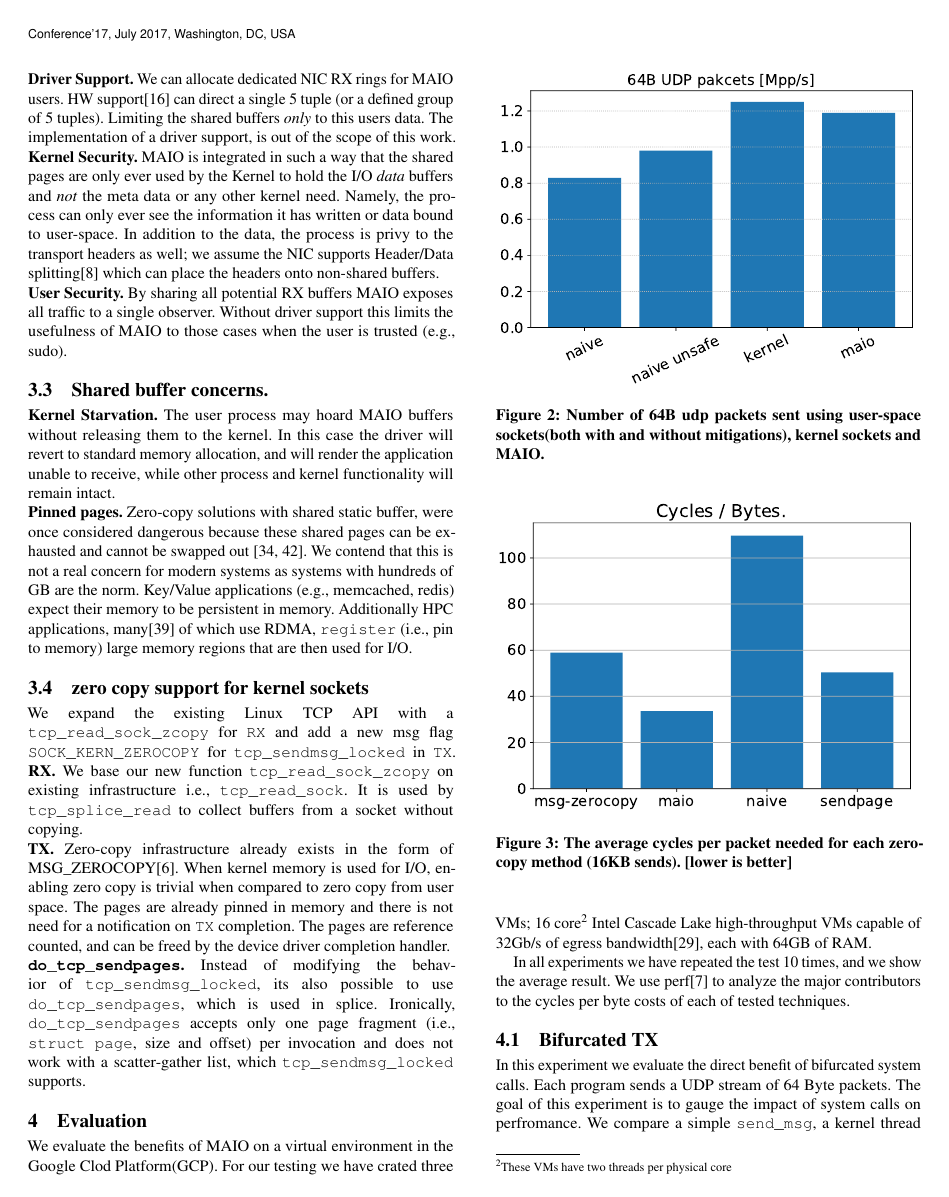
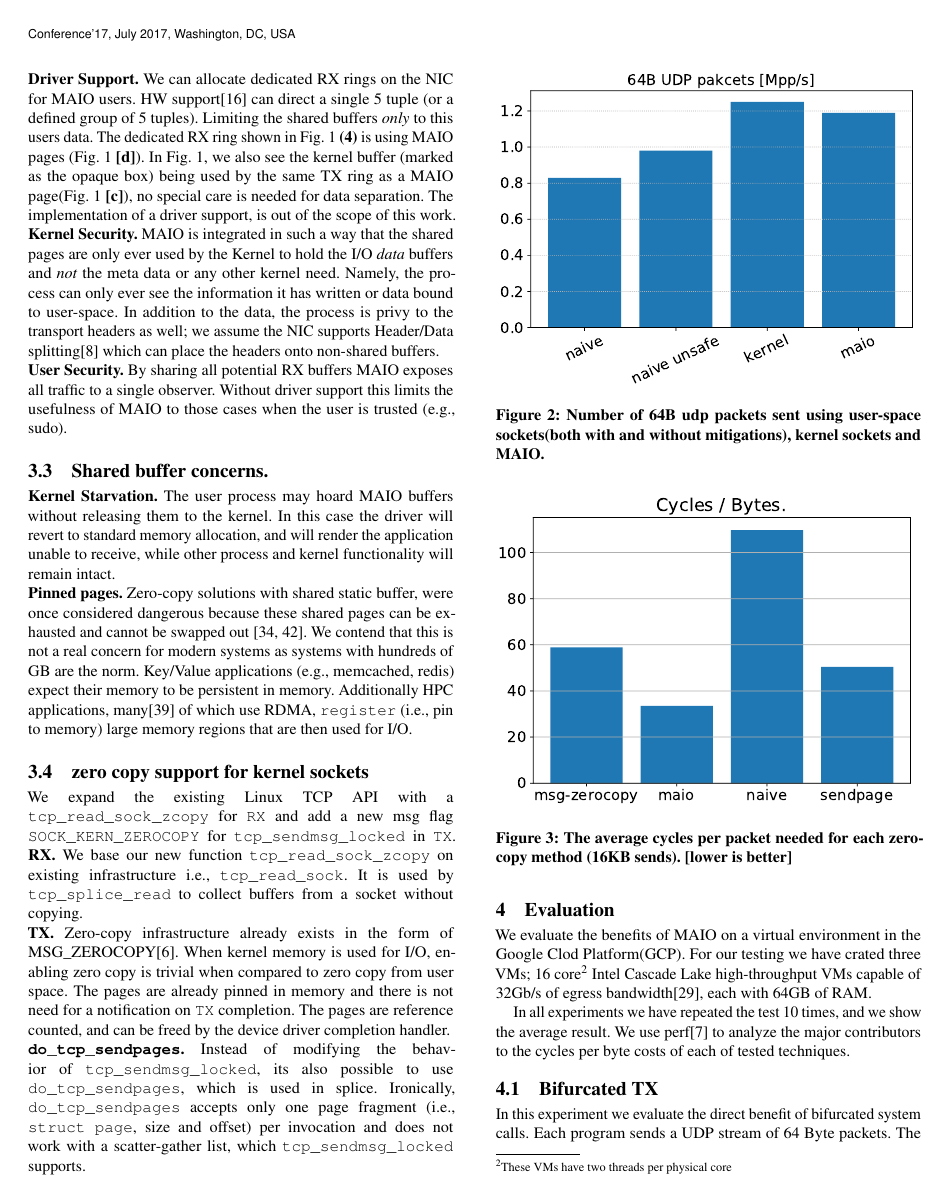
Before and after one commit to Markuze/KTCP_ZCOPY, a LaTeX paper (main.tex, which reads design.tex, eval.tex): page 4 of 6. Compiled offline with pdfLaTeX.

Commit message:
v3, some typos and figure references

```diff
--- a/design.tex
+++ b/design.tex
@@ -35,7 +35,7 @@ In additional dedicated kernel threads are used to perform memory operations i.e
 \subsection{Security}
 Such a solution initially razes concerns about the security and stability of the system, as the process now \emph{seemingly} has access to sensitive kernel memory.
 
-\noindent\textbf{Driver Support.} We can allocate dedicated NIC RX rings for \oursys users. HW support\cite{flow_direct} can direct a single 5 tuple (or a defined group of 5 tuples). Limiting the shared buffers \emph{only} to this users data. The implementation of a driver support, is out of the scope of this work.
+\noindent\textbf{Driver Support.} We can allocate dedicated RX rings on the NIC for \oursys users. HW support\cite{flow_direct} can direct a single 5 tuple (or a defined group of 5 tuples). Limiting the shared buffers \emph{only} to this users data. The dedicated RX ring shown in Fig. \ref{fig:our_sys} \textbf{(4)} is using \oursys pages (Fig. \ref{fig:our_sys} \textbf{[d]}). In Fig. \ref{fig:our_sys}, we also see the kernel buffer (marked as the opaque box) being used by the same TX ring as a \oursys page(Fig. \ref{fig:our_sys} \textbf{[c]}), no special care is needed for data separation. The implementation of a driver support, is out of the scope of this work.
 
 \noindent\textbf{Kernel Security.} \oursys is integrated in such a way that the shared pages are only ever used by the Kernel to hold the I/O \emph{data} buffers and \emph{not} the meta data or any other kernel need. Namely, the process can only ever see the information it has written or data bound to user-space. In addition to the data, the process is privy to the transport headers as well; we assume the NIC supports Header/Data splitting\cite{hds} which can place the headers onto non-shared buffers.
 
--- a/eval.tex
+++ b/eval.tex
@@ -17,7 +17,7 @@ For our testing we have crated three VMs; 16 core\footnote{These VMs have two th
 In all experiments we have repeated the test 10 times, and we show the average result. We use perf\cite{perf} to analyze the major contributors to the cycles per byte costs of each of tested techniques.
 
 \subsection{Bifurcated TX}\label{sec:eval_bif}
-In this experiment we evaluate the direct benefit of bifurcated system calls. Each program sends a UDP stream of 64 Byte packets. The goal of this experiment is to gauge the impact of system calls on perfromance. We compare a simple \texttt{send\_msg}, a kernel thread performing \texttt{kernel\_send\_msg} and \oursys. We run the naive version twice, once with \texttt{mitigations=off}\cite{mitigations} and once without this boot parameter. We present the number of sent datagrams per second in million packets per second(Mpp/s), the results are shown in Fig \ref{fig:pps}. We see that \texttt{mitigations}(naive unsafe in the figure) have a negative impact of 20\% on the performance of the naive \texttt{send\_msg}. Without mitigations a kernel thread and \oursys still perform better than the naive thread by 25\% and 20\% respectively.
+In this experiment we evaluate the direct benefit of bifurcated system calls. Each program sends a UDP stream of 64 Byte packets. The goal of this experiment is to gauge the impact of system calls on performance. We compare a simple \texttt{send\_msg}, a kernel thread performing \texttt{kernel\_send\_msg} and \oursys. We run the naive version twice, once with \texttt{mitigations=off}\cite{mitigations} and once without this boot parameter. We present the number of sent datagrams per second in million packets per second(Mpp/s), the results are shown in Fig \ref{fig:pps}. We see that \texttt{mitigations}(naive unsafe in the figure) have a negative impact of 20\% on the performance of the naive \texttt{send\_msg}. Without mitigations a kernel thread and \oursys still perform better than the naive thread by 25\% and 20\% respectively.
 
 \subsection{Zero Copy TX}
 We evaluate the cost of data copying for single sending process. To minimise the impact of system calls on performance we send 16KB buffers. We evaluate a simple \texttt{send\_msg}(i.e., naive), a \texttt{send\_msg} with the \texttt{MSG\_ZERO\_COPY} flag, \texttt{sendfile} and \oursys. In this experiment all the senders were working at the rate of 27Gb/s, but the \texttt{send\_msg}, which was bottle necked on the core CPU and as a result working at the rate of 19Gb/s. The results of the experiment are shown in Fig. \ref{fig:tx_compare}, we show the Cycles/Byte metric as a meter of efficiency. We calculate the metric by measuring the CPU utilisation in CPU cycles and dividing by the total bytes sent per second. In this experiment about 50\% of the CPU cycles for \texttt{send\_msg} were spent on copying data. This amounts to about 55 CPU cycles spent on each sent Byte, we assume this includes memory access. With the \texttt{MSG\_ZERO\_COPY} flag, about 37\% of the CPU cycles are spent on \texttt{get\_user\_pages\_fast}, which translates to 22 cycles spent on dynamic remapping per byte. These results confirm the findings first reported in the original \texttt{MSG\_ZERO\_COPY} paper\cite{desendmsg}. Sendpage, was closer in performance numbers to \texttt{MSG\_ZERO\_COPY} rather than to \oursys, due to the cost of \texttt{splice} abstractions, with 19\% of the cycles spent on \texttt{generic\_file\_splice\_read} and another 7\% spent on call stack from \texttt{generic\_splice\_sendpage} to the actual \texttt{tcp\_sendpage} that performs the TCP send. In the Linux kernel \texttt{send\_msg} is implemented with \texttt{splice} abstractions.
```
Also changed, not shown: realted_work.tex (+2 -1 lines), design.tex (2 more changed lines), eval.tex (2 more changed lines).
